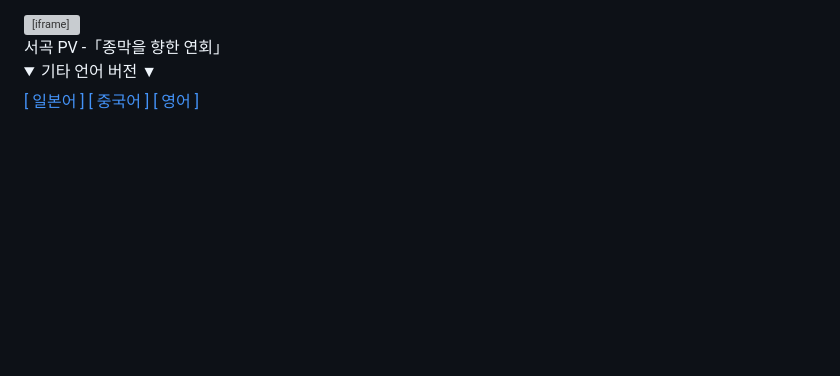
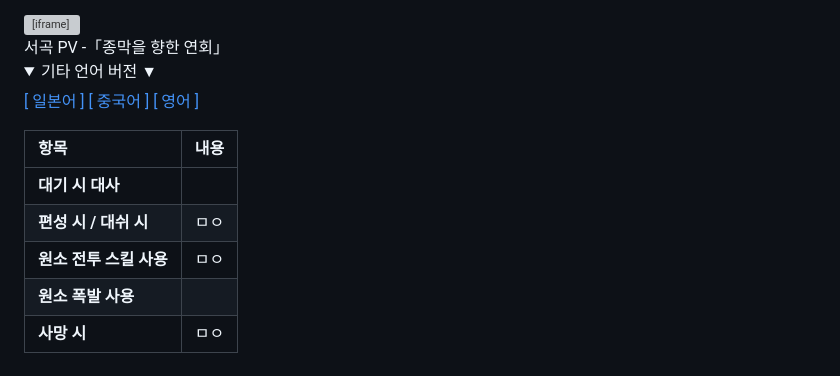
Before and after one commit to 2O2623/noawiki, a Markdown page: home.md, the part around the change. Rendered like a GitHub page; folded sections open; blank space fills up the shorter version; grey boxes are pictures that could not be loaded.

```diff
--- a/home.md
+++ b/home.md
@@ -112,3 +112,11 @@
 </details>
 </div>
 </details>
+
+| 항목 | 내용 |
+| :--- | :--- |
+| **<span style="color:#dba801">대기 시 대사</span>** | |
+| **편성 시 / 대쉬 시** | ㅁㅇ|
+| **원소 전투 스킬 사용** | ㅁㅇ|
+| **원소 폭발 사용** | |
+| **사망 시** | ㅁㅇ|
```
